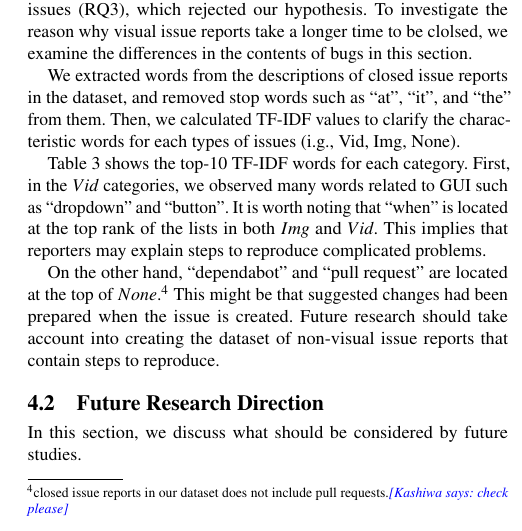
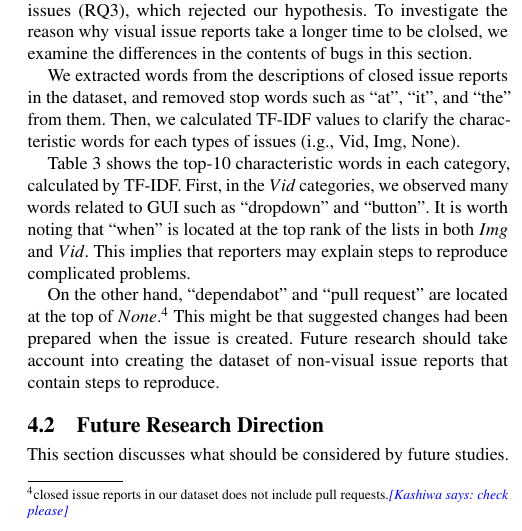
Before and after one commit to posl/kuramoto-msr2022, a LaTeX paper (tex-kondo/main.tex, which reads tex-kondo/sections/discussion.tex): part of one column of page 4 of 7, cut so that both start at the same text. Compiled offline with pdfLaTeX.

Commit message:
Small Fix

```diff
--- a/tex-kondo/sections/discussion.tex
+++ b/tex-kondo/sections/discussion.tex
@@ -1,20 +1,26 @@
 \section{Discussion}
 %\input{tex-kondo/tables/tf-idf-result}
 \subsection{Why Do Issue Reports with Videos or Images Take a Longer Time than Others?}
-In this study, we observed that developers still write as many words in visual issue reports as in non-visual issue reports (RQ1). We also found that visual issue reports receive more comments that non-visual issue reports (RQ2).
-However, we confirmed that developers consume time to close visual issues reports longer than non-visual issues (RQ3), which rejected our hypothesis. To investigate the reason why visual issue reports take a longer time to be clolsed, we examine the differences in the contents of bugs in this section.
+In this study, we observed that developers still write as many words in visual issue reports as in non-visual issue reports (RQ1).
+We also found that visual issue reports receive more comments that non-visual issue reports (RQ2).
+However, we confirmed that developers consume time to close visual issues reports longer than non-visual issues (RQ3), which rejected our hypothesis.
+To investigate the reason why visual issue reports take a longer time to be clolsed, we examine the differences in the contents of bugs in this section.
 
-We extracted words from the descriptions of closed issue reports in the dataset, and  removed stop words such as ``at'', ``it'', and ``the'' from them. Then, we calculated TF-IDF values to clarify the characteristic words for each types of issues (i.g., Vid, Img, None).
+We extracted words from the descriptions of closed issue reports in the dataset, and  removed stop words such as ``at'', ``it'', and ``the'' from them.
+Then, we calculated TF-IDF values to clarify the characteristic words for each types of issues (i.g., Vid, Img, None).
 
-\tab{tab:tfidf-result} shows the top-10 TF-IDF words for each category.
-First, in the $Vid$ categories, we observed many words  related to GUI such as ``dropdown'' and ``button''. It is worth noting that ``when'' is located at the top rank of the lists in both $Img$ and $Vid$. This implies that reporters may explain steps to reproduce complicated problems.
+\tab{tab:tfidf-result} shows the top-10 characteristic words in each category, calculated by TF-IDF.
+First, in the $Vid$ categories, we observed many words  related to GUI such as ``dropdown'' and ``button''. It is worth noting that ``when'' is located at the top rank of the lists in both $Img$ and $Vid$.
+This implies that reporters may explain steps to reproduce complicated problems.
 
-On the other hand, ``dependabot'' and ``pull request'' are located at the top of  $None$.\footnote{closed issue reports in our dataset does not include pull requests.\kashiwa{check please}} This might be that suggested changes had been prepared when the issue is created. Future research should take account into creating the dataset of non-visual issue reports that contain steps to reproduce.
+On the other hand, ``dependabot'' and ``pull request'' are located at the top of  $None$.\footnote{closed issue reports in our dataset does not include pull requests.\kashiwa{check please}}
+This might be that suggested changes had been prepared when the issue is created.
+Future research should take account into creating the dataset of non-visual issue reports that contain steps to reproduce.
 
 \input{./tables/tf-idf-result}
 
 \subsection{Future Research Direction}
-In this section, we discuss what should be considered by future studies.
+This section discusses what should be considered by future studies.
 
 \noindent
 \textbf{Fine-grained analysis. }
```
